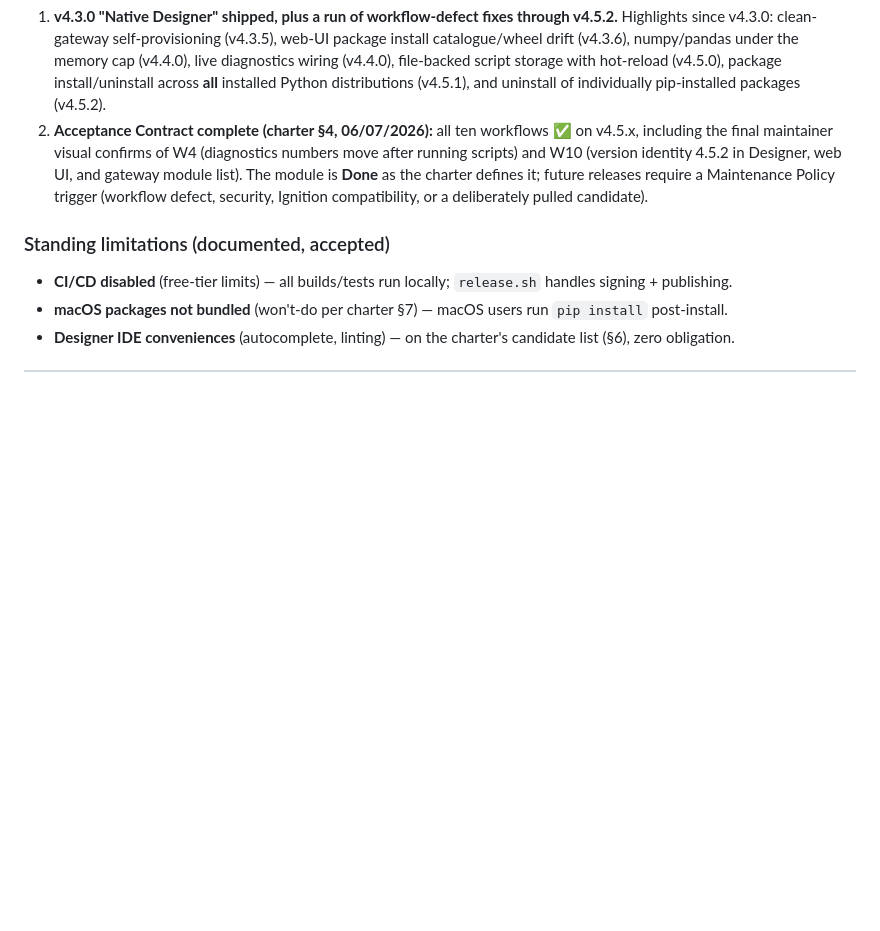
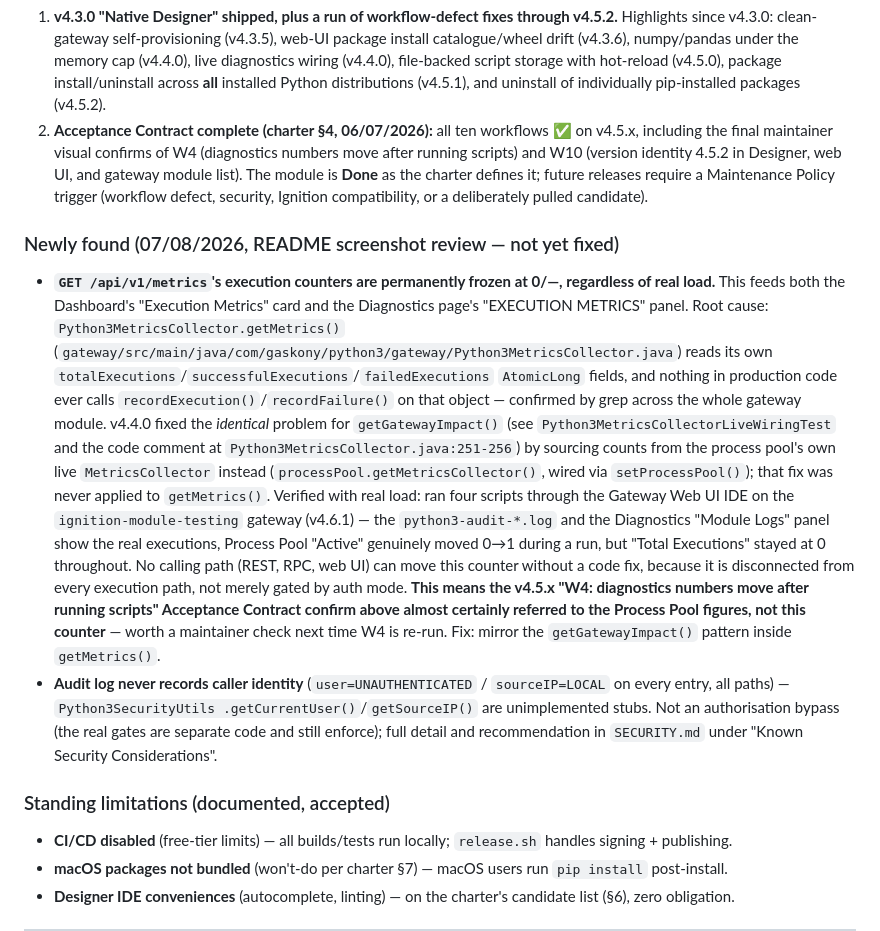
Before and after one commit to Gaskony-Ignition/ignition-module-python3, a Markdown page: docs/CURRENT_STATUS.md, the part around the change. Rendered like a GitHub page; blank space fills up the shorter version.

```diff
--- a/docs/CURRENT_STATUS.md
+++ b/docs/CURRENT_STATUS.md
@@ -48,6 +48,39 @@ Tracked authoritatively in [PROJECT_CHARTER.md §6](PROJECT_CHARTER.md). Summary
 1. **v4.3.0 "Native Designer" shipped, plus a run of workflow-defect fixes through v4.5.2.** Highlights since v4.3.0: clean-gateway self-provisioning (v4.3.5), web-UI package install catalogue/wheel drift (v4.3.6), numpy/pandas under the memory cap (v4.4.0), live diagnostics wiring (v4.4.0), file-backed script storage with hot-reload (v4.5.0), package install/uninstall across **all** installed Python distributions (v4.5.1), and uninstall of individually pip-installed packages (v4.5.2).
 2. **Acceptance Contract complete (charter §4, 06/07/2026):** all ten workflows ✅ on v4.5.x, including the final maintainer visual confirms of W4 (diagnostics numbers move after running scripts) and W10 (version identity 4.5.2 in Designer, web UI, and gateway module list). The module is **Done** as the charter defines it; future releases require a Maintenance Policy trigger (workflow defect, security, Ignition compatibility, or a deliberately pulled candidate).
 
+### Newly found (07/08/2026, README screenshot review — not yet fixed)
+- **`GET /api/v1/metrics`'s execution counters are permanently frozen at 0/—,
+  regardless of real load.** This feeds both the Dashboard's "Execution
+  Metrics" card and the Diagnostics page's "EXECUTION METRICS" panel.
+  Root cause: `Python3MetricsCollector.getMetrics()`
+  (`gateway/src/main/java/com/gaskony/python3/gateway/Python3MetricsCollector.java`)
+  reads its own `totalExecutions`/`successfulExecutions`/`failedExecutions`
+  `AtomicLong` fields, and nothing in production code ever calls
+  `recordExecution()`/`recordFailure()` on that object — confirmed by grep
+  across the whole gateway module. v4.4.0 fixed the *identical* problem for
+  `getGatewayImpact()` (see `Python3MetricsCollectorLiveWiringTest` and the
+  code comment at `Python3MetricsCollector.java:251-256`) by sourcing counts
+  from the process pool's own live `MetricsCollector` instead
+  (`processPool.getMetricsCollector()`, wired via `setProcessPool()`); that
+  fix was never applied to `getMetrics()`. Verified with real load: ran four
+  scripts through the Gateway Web UI IDE on the `ignition-module-testing`
+  gateway (v4.6.1) — the `python3-audit-*.log` and the Diagnostics "Module
+  Logs" panel show the real executions, Process Pool "Active" genuinely moved
+  0→1 during a run, but "Total Executions" stayed at 0 throughout. No calling
+  path (REST, RPC, web UI) can move this counter without a code fix, because
+  it is disconnected from every execution path, not merely gated by auth mode.
+  **This means the v4.5.x "W4: diagnostics numbers move after running
+  scripts" Acceptance Contract confirm above almost certainly referred to the
+  Process Pool figures, not this counter** — worth a maintainer check next
+  time W4 is re-run. Fix: mirror the `getGatewayImpact()` pattern inside
+  `getMetrics()`.
+- **Audit log never records caller identity** (`user=UNAUTHENTICATED` /
+  `sourceIP=LOCAL` on every entry, all paths) — `Python3SecurityUtils
+  .getCurrentUser()`/`getSourceIP()` are unimplemented stubs. Not an
+  authorisation bypass (the real gates are separate code and still enforce);
+  full detail and recommendation in `SECURITY.md` under "Known Security
+  Considerations".
+
 ### Standing limitations (documented, accepted)
 - **CI/CD disabled** (free-tier limits) — all builds/tests run locally; `release.sh` handles signing + publishing.
 - **macOS packages not bundled** (won't-do per charter §7) — macOS users run `pip install` post-install.
```
Also changed, not shown: README.md (+76 -66 lines), SECURITY.md (+17 -0 lines), docs/images/designer-script-editor.png (added), docs/images/diagnostics-view.png (added), docs/images/gateway-dashboard.png (added), docs/images/ide-script-editor.png (added), docs/images/python-versions-view.png (added), docs/images/script-library.png (added).
